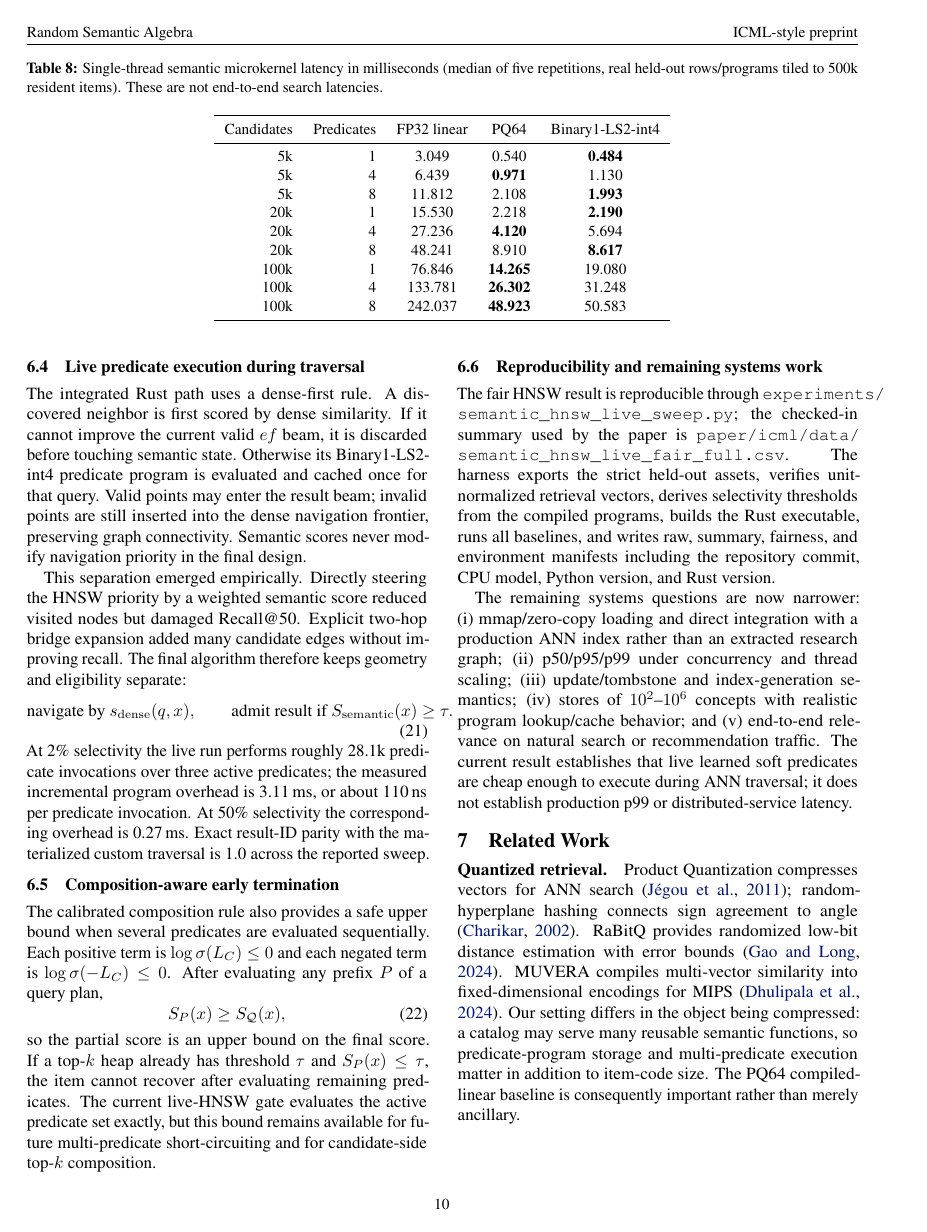
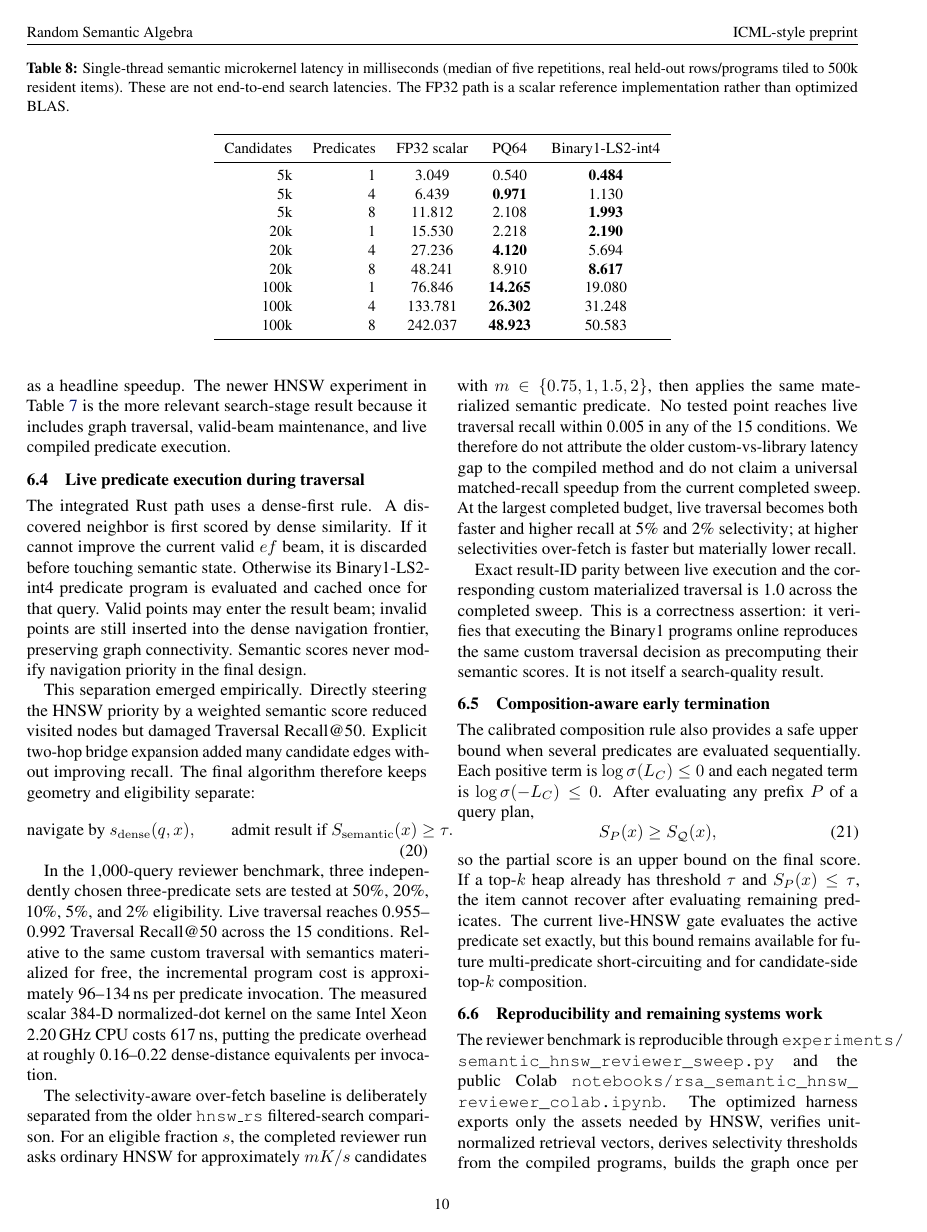
Before and after one commit to hanialshater/ras, a LaTeX paper (paper/icml/main.tex, which reads paper/icml/sections/08_systems.tex): page 10 of 13. Compiled offline with pdfLaTeX.

Commit message:
Tighten systems section and correct storage accounting

```diff
--- a/paper/icml/sections/08_systems.tex
+++ b/paper/icml/sections/08_systems.tex
@@ -28,12 +26,12 @@ The older native results in Table~\ref{tab:native} measure a single-threaded sem
 
 \begin{table*}[t]
 \centering
-\caption{Single-thread semantic microkernel latency in milliseconds (median of five repetitions, real held-out rows/programs tiled to 500k resident items). These are not end-to-end search latencies.}
+\caption{Single-thread semantic microkernel latency in milliseconds (median of five repetitions, real held-out rows/programs tiled to 500k resident items). These are not end-to-end search latencies. The FP32 path is a scalar reference implementation rather than optimized BLAS.}
 \label{tab:latency}
 \small
 \begin{tabular}{rrccc}
 \toprule
-Candidates & Predicates & FP32 linear & PQ64 & Binary1-LS2-int4\\
+Candidates & Predicates & FP32 scalar & PQ64 & Binary1-LS2-int4\\
 \midrule
 5k   & 1 & 3.049 & 0.540 & \textbf{0.484}\\
 5k   & 4 & 6.439 & \textbf{0.971} & 1.130\\
@@ -48,17 +46,22 @@ Candidates & Predicates & FP32 linear & PQ64 & Binary1-LS2-int4\\
 \end{tabular}
 \end{table*}
 
-At a 5k candidate pool, Binary1-LS2-int4 ranges from 0.48\,ms for one predicate to 1.99\,ms for eight predicates in that historical run. The CPU model was not recorded, so the absolute numbers are retained only as microkernel scaling evidence. The newer HNSW experiment in Table~\ref{tab:livehnsw} is the more relevant search-stage result: it includes graph traversal, valid-beam maintenance, and live compiled predicate execution, and compares against the same normalized-dot geometry within one controlled run.
+At a 5k candidate pool, Binary1-LS2-int4 ranges from 0.48\,ms for one predicate to 1.99\,ms for eight predicates in that historical run. The CPU model was not recorded, so the absolute numbers are retained only as microkernel scaling evidence. We do not use the ratio to the scalar FP32 loop as a headline speedup. The newer HNSW experiment in Table~\ref{tab:livehnsw} is the more relevant search-stage result because it includes graph traversal, valid-beam maintenance, and live compiled predicate execution.
 
 \subsection{Live predicate execution during traversal}
 The integrated Rust path uses a dense-first rule. A discovered neighbor is first scored by dense similarity. If it cannot improve the current valid $ef$ beam, it is discarded before touching semantic state. Otherwise its Binary1-LS2-int4 predicate program is evaluated and cached once for that query. Valid points may enter the result beam; invalid points are still inserted into the dense navigation frontier, preserving graph connectivity. Semantic scores never modify navigation priority in the final design.
 
-This separation emerged empirically. Directly steering the HNSW priority by a weighted semantic score reduced visited nodes but damaged Recall@50. Explicit two-hop bridge expansion added many candidate edges without improving recall. The final algorithm therefore keeps geometry and eligibility separate:
+This separation emerged empirically. Directly steering the HNSW priority by a weighted semantic score reduced visited nodes but damaged Traversal Recall@50. Explicit two-hop bridge expansion added many candidate edges without improving recall. The final algorithm therefore keeps geometry and eligibility separate:
 \begin{equation}
 \text{navigate by } s_{\mathrm{dense}}(q,x), \qquad
 \text{admit result if } S_{\mathrm{semantic}}(x)\ge\tau.
 \end{equation}
-At 2\% selectivity the live run performs roughly 28.1k predicate invocations over three active predicates; the measured incremental program overhead is 3.11\,ms, or about 110\,ns per predicate invocation. At 50\% selectivity the corresponding overhead is 0.27\,ms. Exact result-ID parity with the materialized custom traversal is 1.0 across the reported sweep.
+
+In the 1,000-query reviewer benchmark, three independently chosen three-predicate sets are tested at 50\%, 20\%, 10\%, 5\%, and 2\% eligibility. Live traversal reaches 0.955--0.992 Traversal Recall@50 across the 15 conditions. Relative to the same custom traversal with semantics materialized for free, the incremental program cost is approximately 96--134\,ns per predicate invocation. The measured scalar 384-D normalized-dot kernel on the same Intel Xeon 2.20\,GHz CPU costs 617\,ns, putting the predicate overhead at roughly 0.16--0.22 dense-distance equivalents per invocation.
+
+The selectivity-aware over-fetch baseline is deliberately separated from the older \code{hnsw\_rs} filtered-search comparison. For an eligible fraction $s$, the completed reviewer run asks ordinary HNSW for approximately $mK/s$ candidates with $m\in\{0.75,1,1.5,2\}$, then applies the same materialized semantic predicate. No tested point reaches live traversal recall within 0.005 in any of the 15 conditions. We therefore do not attribute the older custom-vs-library latency gap to the compiled method and do not claim a universal matched-recall speedup from the current completed sweep. At the largest completed budget, live traversal becomes both faster and higher recall at 5\% and 2\% selectivity; at higher selectivities over-fetch is faster but materially lower recall.
+
+Exact result-ID parity between live execution and the corresponding custom materialized traversal is 1.0 across the completed sweep. This is a correctness assertion: it verifies that executing the Binary1 programs online reproduces the same custom traversal decision as precomputing their semantic scores. It is not itself a search-quality result.
 
 \subsection{Composition-aware early termination}
 The calibrated composition rule also provides a safe upper bound when several predicates are evaluated sequentially. Each positive term is $\log\sigmoid(L_C)\le 0$ and each negated term is $\log\sigmoid(-L_C)\le 0$. After evaluating any prefix $P$ of a query plan,
@@ -68,6 +71,6 @@ S_P(x) \ge S_{\mathcal Q}(x),
 so the partial score is an upper bound on the final score. If a top-$k$ heap already has threshold $\tau$ and $S_P(x)\le\tau$, the item cannot recover after evaluating remaining predicates. The current live-HNSW gate evaluates the active predicate set exactly, but this bound remains available for future multi-predicate short-circuiting and for candidate-side top-$k$ composition.
 
 \subsection{Reproducibility and remaining systems work}
-The fair HNSW result is reproducible through \path{experiments/semantic_hnsw_live_sweep.py}; the checked-in summary used by the paper is \path{paper/icml/data/semantic_hnsw_live_fair_full.csv}. The harness exports the strict held-out assets, verifies unit-normalized retrieval vectors, derives selectivity thresholds from the compiled programs, builds the Rust executable, runs all baselines, and writes raw, summary, fairness, and environment manifests including the repository commit, CPU model, Python version, and Rust version.
+The reviewer benchmark is reproducible through \path{experiments/semantic_hnsw_reviewer_sweep.py} and the public Colab \path{notebooks/rsa_semantic_hnsw_reviewer_colab.ipynb}. The optimized harness exports only the assets needed by HNSW, verifies unit-normalized retrieval vectors, derives selectivity thresholds from the compiled programs, builds the graph once per predicate set, computes brute-force dense scores once per query, and sweeps all gates and over-fetch budgets in that same process. It writes raw, summary, matched-frontier, predicate-cost, and environment artifacts including the repository commit, CPU model, Python version, and Rust version. The completed 2$\times$ summary used in the paper is \path{paper/icml/data/semantic_hnsw_reviewer_2x_summary.csv}.
 
-The remaining systems questions are now narrower: (i) mmap/zero-copy loading and direct integration with a production ANN index rather than an extracted research graph; (ii) p50/p95/p99 under concurrency and thread scaling; (iii) update/tombstone and index-generation semantics; (iv) stores of $10^2$--$10^6$ concepts with realistic program lookup/cache behavior; and (v) end-to-end relevance on natural search or recommendation traffic. The current result establishes that live learned soft predicates are cheap enough to execute during ANN traversal; it does not establish production p99 or distributed-service latency.
+The public harness now extends the over-fetch sweep to $m\in\{0.75,1,1.5,2,3,4,6,8\}$ specifically to search for a genuine matched-recall point rather than stopping at a budget that fails to match. The remaining systems questions are: (i) the final matched-recall frontier from that extended sweep; (ii) mmap/zero-copy loading and direct integration with a production ANN index rather than an extracted research graph; (iii) p50/p95/p99 under concurrency and thread scaling; (iv) update/tombstone and index-generation semantics; (v) stores of $10^2$--$10^6$ concepts with realistic program lookup/cache behavior; and (vi) end-to-end relevance on natural search or recommendation traffic. The current result establishes that live learned soft predicates are cheap enough to execute during ANN traversal; it does not establish production p99 or distributed-service latency.
```
Also changed, not shown: paper/icml/sections/08_systems.tex (10 more changed lines).
